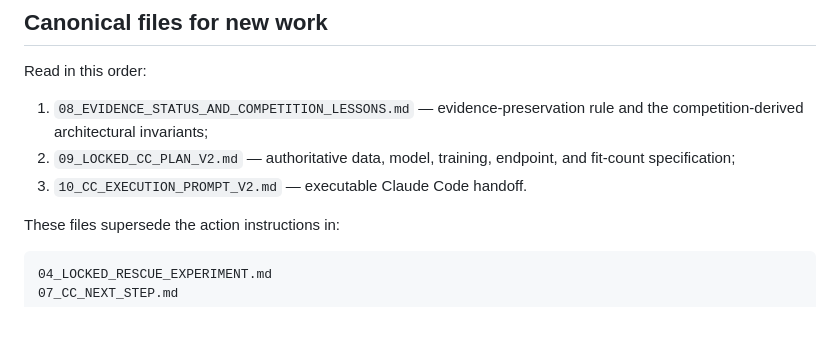
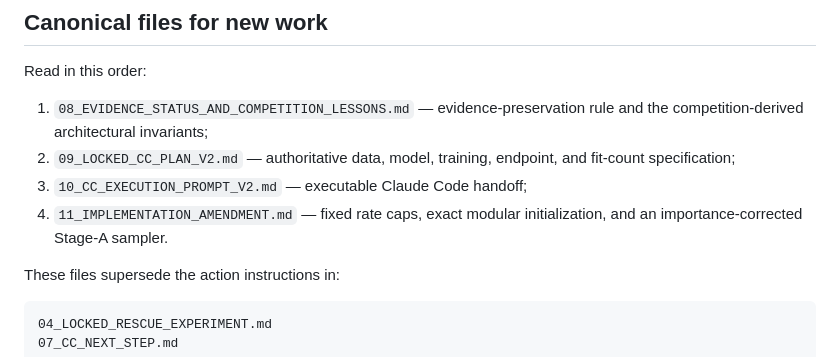
Before and after one commit to ShuaiWang-Castle/asymode-open-data, a Markdown page: analysis/gpt_rescue_20260904/00_READ_ME_FIRST.md, the part around the change. Rendered like a GitHub page; blank space fills up the shorter version.

Commit message:
Add the binding implementation amendment to the adjudication index

```diff
--- a/analysis/gpt_rescue_20260904/00_READ_ME_FIRST.md
+++ b/analysis/gpt_rescue_20260904/00_READ_ME_FIRST.md
@@ -36,7 +36,8 @@ Read in this order:
 
 1. `08_EVIDENCE_STATUS_AND_COMPETITION_LESSONS.md` — evidence-preservation rule and the competition-derived architectural invariants;
 2. `09_LOCKED_CC_PLAN_V2.md` — authoritative data, model, training, endpoint, and fit-count specification;
-3. `10_CC_EXECUTION_PROMPT_V2.md` — executable Claude Code handoff.
+3. `10_CC_EXECUTION_PROMPT_V2.md` — executable Claude Code handoff;
+4. `11_IMPLEMENTATION_AMENDMENT.md` — fixed rate caps, exact modular initialization, and an importance-corrected Stage-A sampler.
 
 These files supersede the action instructions in:
 
```
